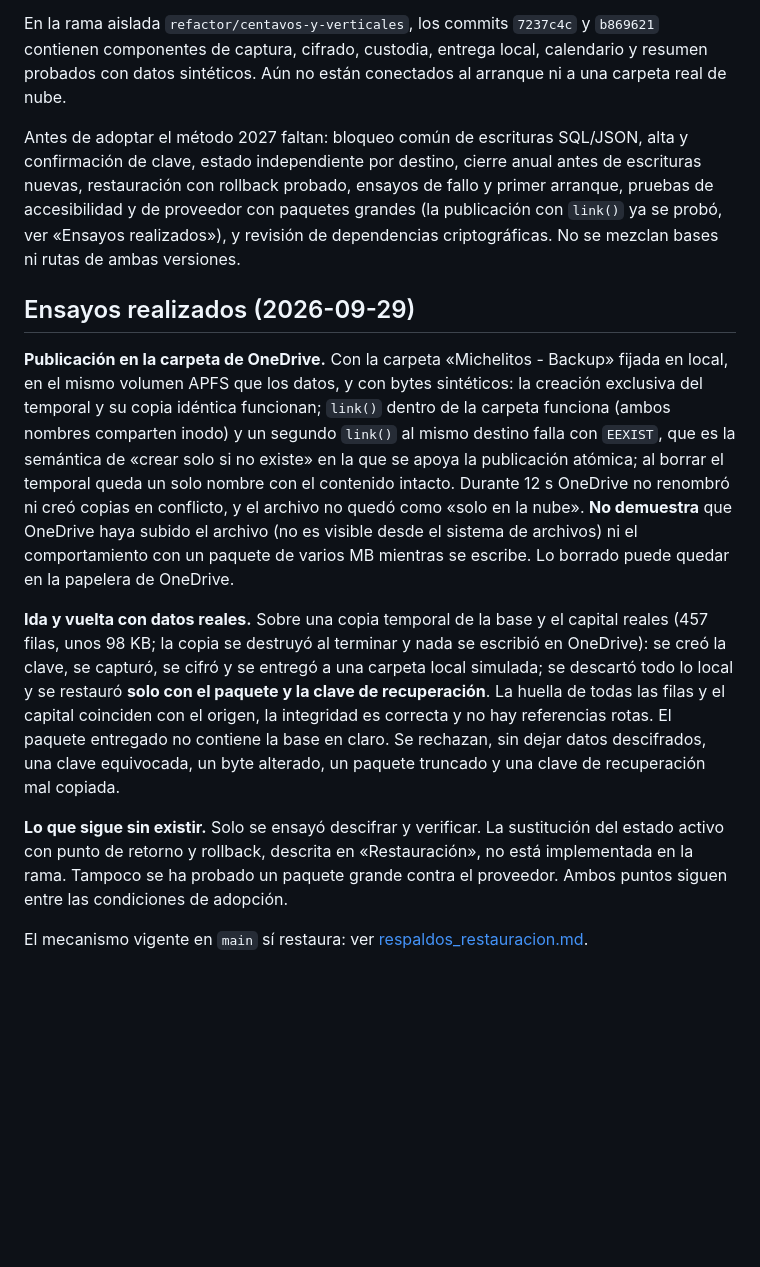
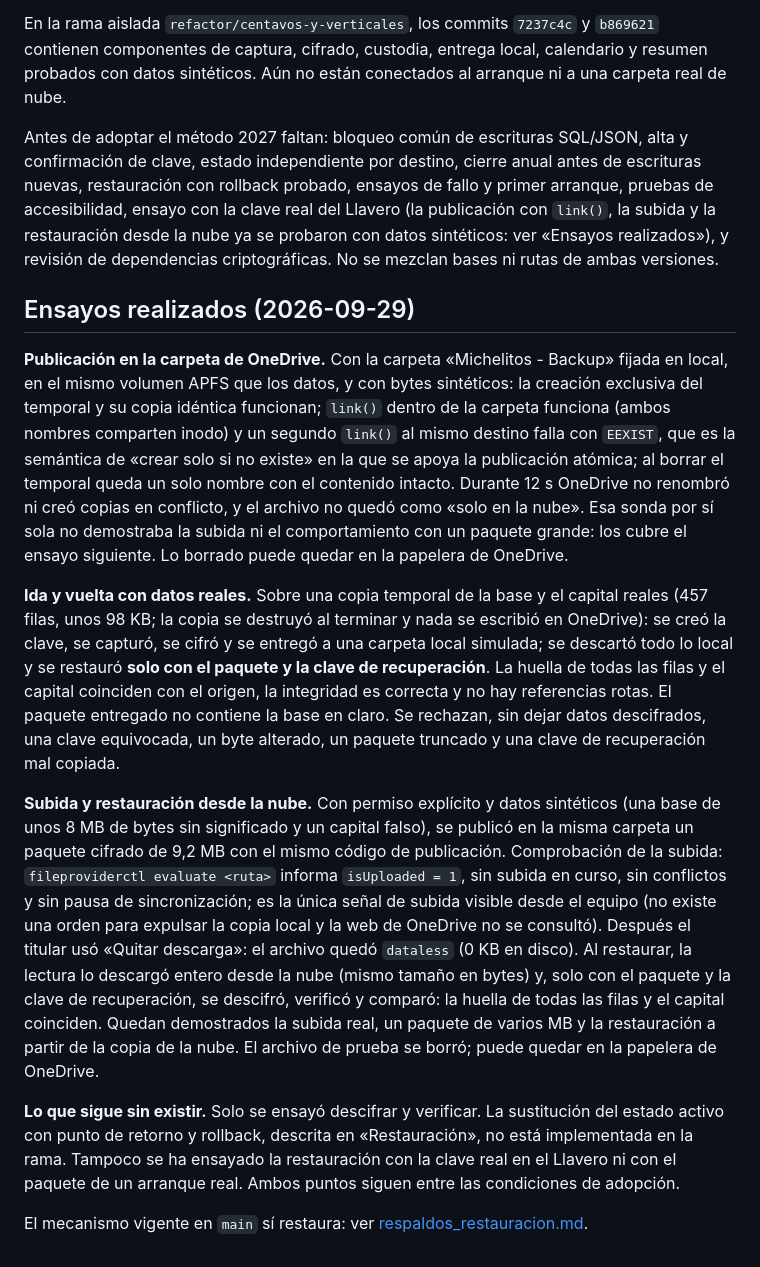
Before and after one commit to dimartz-tech/MiChelitos, a Markdown page: METODO_RESPALDOS_VERSION_2027.md, the part around the change. Drawn GitHub-style; blank space fills up the shorter version.

Commit message:
Registra la subida a OneDrive y la restauración desde la nube
Co-Authored-By: Claude Sonnet 5.5 <noreply@anthropic.com>

```diff
--- a/METODO_RESPALDOS_VERSION_2027.md
+++ b/METODO_RESPALDOS_VERSION_2027.md
@@ -34,14 +34,16 @@ El mecanismo actual en [src-tauri/src/respaldo.rs](src-tauri/src/respaldo.rs) cr
 
 En la rama aislada `refactor/centavos-y-verticales`, los commits `7237c4c` y `b869621` contienen componentes de captura, cifrado, custodia, entrega local, calendario y resumen probados con datos sintéticos. Aún no están conectados al arranque ni a una carpeta real de nube.
 
-Antes de adoptar el método 2027 faltan: bloqueo común de escrituras SQL/JSON, alta y confirmación de clave, estado independiente por destino, cierre anual antes de escrituras nuevas, restauración con rollback probado, ensayos de fallo y primer arranque, pruebas de accesibilidad y de proveedor con paquetes grandes (la publicación con `link()` ya se probó, ver «Ensayos realizados»), y revisión de dependencias criptográficas. No se mezclan bases ni rutas de ambas versiones.
+Antes de adoptar el método 2027 faltan: bloqueo común de escrituras SQL/JSON, alta y confirmación de clave, estado independiente por destino, cierre anual antes de escrituras nuevas, restauración con rollback probado, ensayos de fallo y primer arranque, pruebas de accesibilidad, ensayo con la clave real del Llavero (la publicación con `link()`, la subida y la restauración desde la nube ya se probaron con datos sintéticos: ver «Ensayos realizados»), y revisión de dependencias criptográficas. No se mezclan bases ni rutas de ambas versiones.
 
 ## Ensayos realizados (2026-09-29)
 
-**Publicación en la carpeta de OneDrive.** Con la carpeta «Michelitos - Backup» fijada en local, en el mismo volumen APFS que los datos, y con bytes sintéticos: la creación exclusiva del temporal y su copia idéntica funcionan; `link()` dentro de la carpeta funciona (ambos nombres comparten inodo) y un segundo `link()` al mismo destino falla con `EEXIST`, que es la semántica de «crear solo si no existe» en la que se apoya la publicación atómica; al borrar el temporal queda un solo nombre con el contenido intacto. Durante 12 s OneDrive no renombró ni creó copias en conflicto, y el archivo no quedó como «solo en la nube». **No demuestra** que OneDrive haya subido el archivo (no es visible desde el sistema de archivos) ni el comportamiento con un paquete de varios MB mientras se escribe. Lo borrado puede quedar en la papelera de OneDrive.
+**Publicación en la carpeta de OneDrive.** Con la carpeta «Michelitos - Backup» fijada en local, en el mismo volumen APFS que los datos, y con bytes sintéticos: la creación exclusiva del temporal y su copia idéntica funcionan; `link()` dentro de la carpeta funciona (ambos nombres comparten inodo) y un segundo `link()` al mismo destino falla con `EEXIST`, que es la semántica de «crear solo si no existe» en la que se apoya la publicación atómica; al borrar el temporal queda un solo nombre con el contenido intacto. Durante 12 s OneDrive no renombró ni creó copias en conflicto, y el archivo no quedó como «solo en la nube». Esa sonda por sí sola no demostraba la subida ni el comportamiento con un paquete grande: los cubre el ensayo siguiente. Lo borrado puede quedar en la papelera de OneDrive.
 
 **Ida y vuelta con datos reales.** Sobre una copia temporal de la base y el capital reales (457 filas, unos 98 KB; la copia se destruyó al terminar y nada se escribió en OneDrive): se creó la clave, se capturó, se cifró y se entregó a una carpeta local simulada; se descartó todo lo local y se restauró **solo con el paquete y la clave de recuperación**. La huella de todas las filas y el capital coinciden con el origen, la integridad es correcta y no hay referencias rotas. El paquete entregado no contiene la base en claro. Se rechazan, sin dejar datos descifrados, una clave equivocada, un byte alterado, un paquete truncado y una clave de recuperación mal copiada.
 
-**Lo que sigue sin existir.** Solo se ensayó descifrar y verificar. La sustitución del estado activo con punto de retorno y rollback, descrita en «Restauración», no está implementada en la rama. Tampoco se ha probado un paquete grande contra el proveedor. Ambos puntos siguen entre las condiciones de adopción.
+**Subida y restauración desde la nube.** Con permiso explícito y datos sintéticos (una base de unos 8 MB de bytes sin significado y un capital falso), se publicó en la misma carpeta un paquete cifrado de 9,2 MB con el mismo código de publicación. Comprobación de la subida: `fileproviderctl evaluate <ruta>` informa `isUploaded = 1`, sin subida en curso, sin conflictos y sin pausa de sincronización; es la única señal de subida visible desde el equipo (no existe una orden para expulsar la copia local y la web de OneDrive no se consultó). Después el titular usó «Quitar descarga»: el archivo quedó `dataless` (0 KB en disco). Al restaurar, la lectura lo descargó entero desde la nube (mismo tamaño en bytes) y, solo con el paquete y la clave de recuperación, se descifró, verificó y comparó: la huella de todas las filas y el capital coinciden. Quedan demostrados la subida real, un paquete de varios MB y la restauración a partir de la copia de la nube. El archivo de prueba se borró; puede quedar en la papelera de OneDrive.
+
+**Lo que sigue sin existir.** Solo se ensayó descifrar y verificar. La sustitución del estado activo con punto de retorno y rollback, descrita en «Restauración», no está implementada en la rama. Tampoco se ha ensayado la restauración con la clave real en el Llavero ni con el paquete de un arranque real. Ambos puntos siguen entre las condiciones de adopción.
 
 El mecanismo vigente en `main` sí restaura: ver [respaldos_restauracion.md](respaldos_restauracion.md).
```
